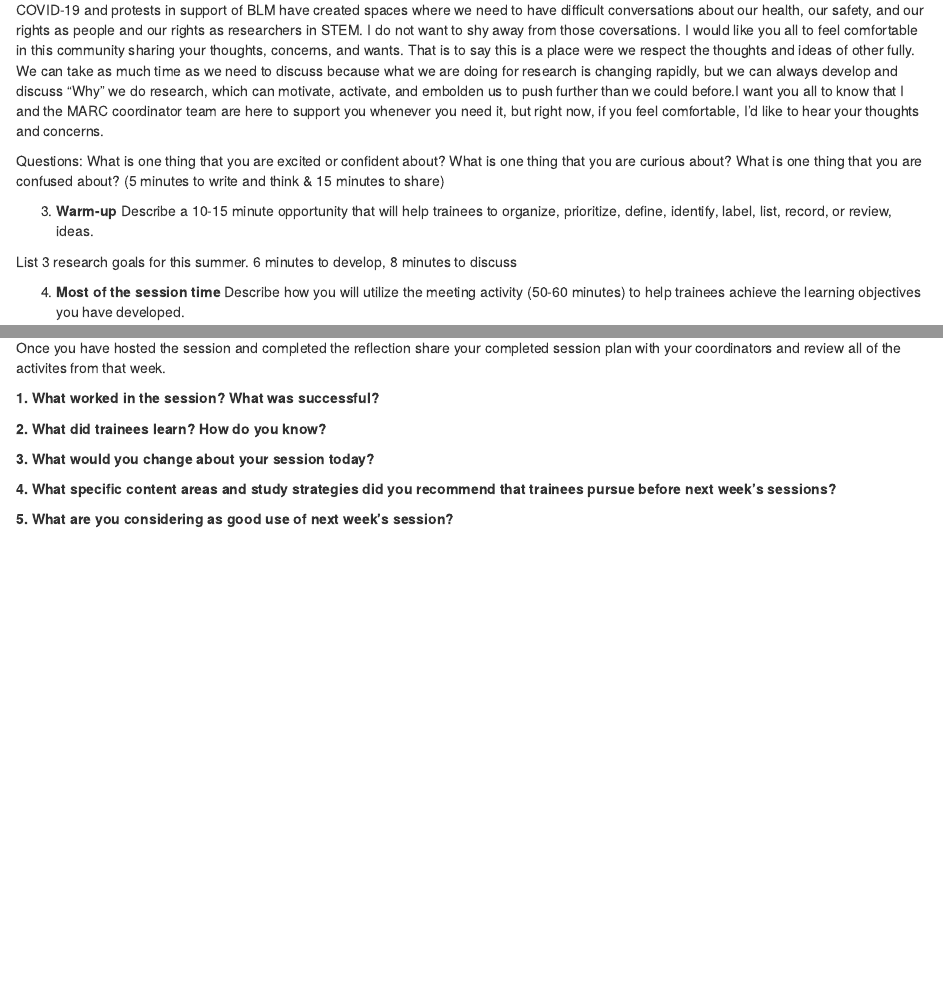
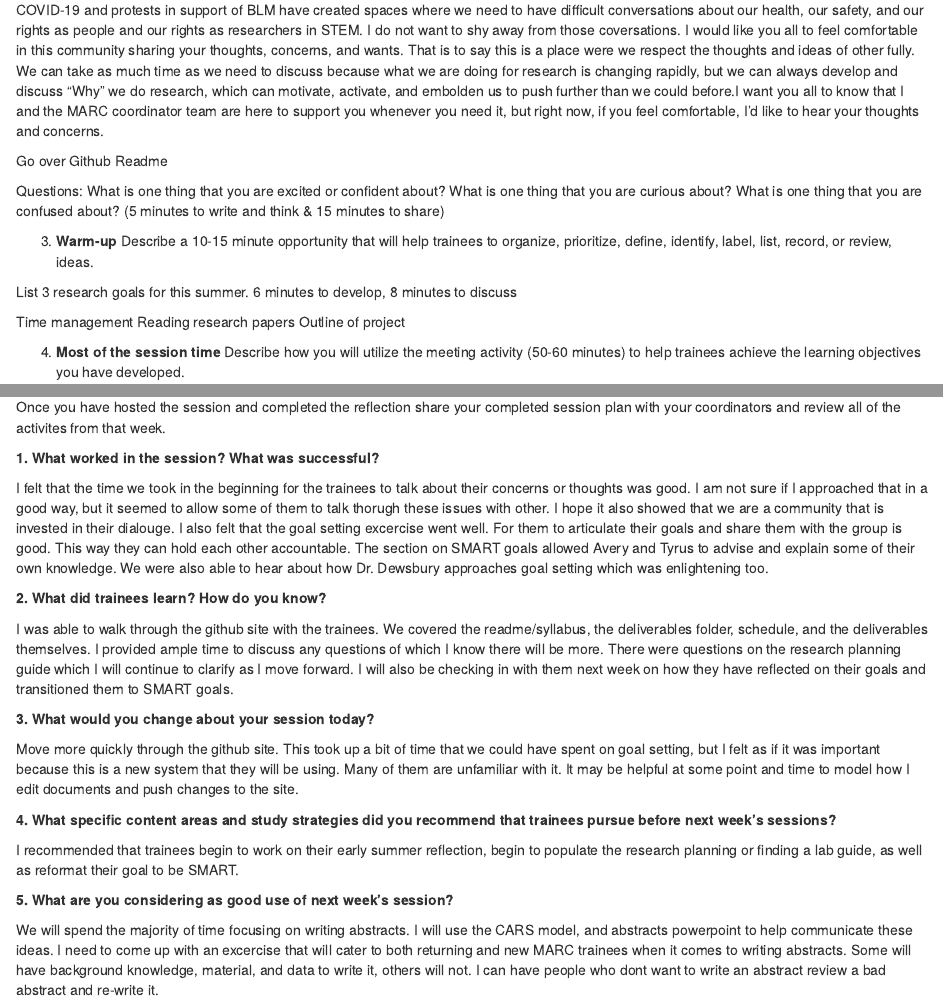
Before and after one commit to madmolecularman/MARC-Summer-2020, an R Markdown document (meeting_plan/meet_succeeding_in_research.Rmd): the page in a window 1100 px wide, from 940 px down, and a second part further down, joined at a grey line. Rendered offline with R 4.5, knitr and Pandoc, with nearby package versions.

Commit message:
reflection added and html/doc files updated

````diff
--- a/meeting_plan/meet_succeeding_in_research.Rmd
+++ b/meeting_plan/meet_succeeding_in_research.Rmd
@@ -1,8 +1,8 @@
 ---
 title: "MARC Succeeding in Research Session"
 output:
+  html_document: default
   word_document: default
-  html_document: default
 ---
 
 ```{r setup, include=FALSE}
@@ -46,12 +46,19 @@ I planned this session to be about your goals, but I want to talk about the elep
 
 COVID-19 and protests in support of BLM have created spaces where we need to have difficult conversations about our health, our safety, and our rights as people and our rights as researchers in STEM. I do not want to shy away from those coversations. I would like you all to feel comfortable in this community sharing your thoughts, concerns, and wants. That is to say this is a place were we respect the thoughts and ideas of other fully. We can take as much time as we need to discuss because what we are doing for research is changing rapidly, but we can always develop and discuss "Why" we do research, which can motivate, activate, and embolden us to push further than we could before.I want you all to know that I and the MARC coordinator team are here to support you whenever you need it, but right now, if you feel comfortable, I'd like to hear your thoughts and concerns.
 
+Go over Github Readme
+
 Questions: What is one thing that you are excited or confident about? What is one thing that you are curious about? What is one thing that you are confused about? (5 minutes to write and think & 15 minutes to share)
 
 3. **Warm-up**
 Describe a 10-15 minute opportunity that will help trainees to organize, prioritize, define, identify, label, list, record, or review, ideas.
 
 List 3 research goals for this summer. 6 minutes to develop, 8 minutes to discuss
+
+Time management
+Reading research papers
+Outline of project
+
 
 4. **Most of the session time**
 Describe how you will utilize the meeting activity (50-60 minutes) to help trainees achieve the learning objectives you have developed.
@@ -156,10 +163,20 @@ Once you have hosted the session and completed the reflection share your complet
 
 **1. What worked in the session? What was successful?**
 
+I felt that the time we took in the beginning for the trainees to talk about their concerns or thoughts was good. I am not sure if I approached that in a good way, but it seemed to allow some of them to talk thorugh these issues with other. I hope it also showed that we are a community that is invested in their dialouge. I also felt that the goal setting excercise went well. For them to articulate their goals and share them with the group is good. This way they can hold each other accountable. The section on SMART goals allowed Avery and Tyrus to advise and explain some of their own knowledge. We were also able to hear about how Dr. Dewsbury approaches goal setting which was enlightening too.
+
 **2. What did trainees learn? How do you know?**
+
+I was able to walk through the github site with the trainees. We covered the readme/syllabus, the deliverables folder, schedule, and the deliverables themselves. I provided ample time to discuss any questions of which I know there will be more. There were questions on the research planning guide which I will continue to clarify as I move forward. I will also be checking in with them next week on how they have reflected on their goals and transitioned them to SMART goals.
 
 **3. What would you change about your session today?**
 
+Move more quickly through the github site. This took up a bit of time that we could have spent on goal setting, but I felt as if it was important because this is a new system that they will be using. Many of them are unfamiliar with it. It may be helpful at some point and time to model how I edit documents and push changes to the site.
+
 **4. What specific content areas and study strategies did you recommend that trainees pursue before next week's sessions?**
 
+I recommended that trainees begin to work on their early summer reflection, begin to populate the research planning or finding a lab guide, as well as reformat their goal to be SMART.
+
 **5. What are you considering as good use of next week's session?**
+
+We will spend the majority of time focusing on writing abstracts. I will use the CARS model, and abstracts powerpoint to help communicate these ideas. I need to come up with an excercise that will cater to both returning and new MARC trainees when it comes to writing abstracts. Some will have background knowledge, material, and data to write it, others will not. I can have people who dont want to write an abstract review a bad abstract and re-write it.
````
Also changed, not shown: meeting_plan/meet_succeeding_in_research.html (added), 1 other file.
